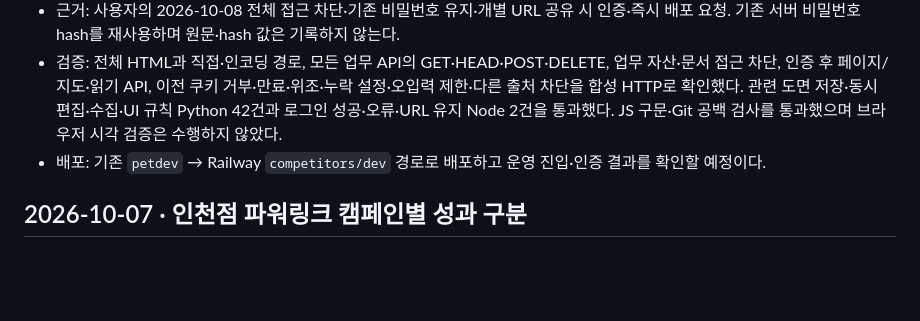
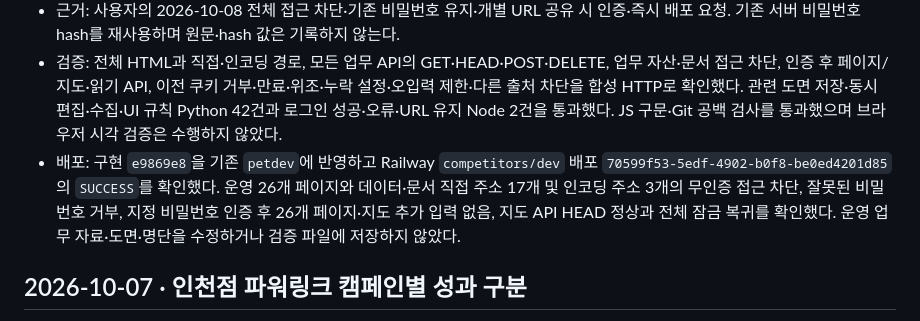
Before and after one commit to canonnam/competitors, a Markdown page: docs/CHANGELOG.md, the part around the change. Drawn GitHub-style; blank space fills up the shorter version.

```diff
--- a/docs/CHANGELOG.md
+++ b/docs/CHANGELOG.md
@@ -11,7 +11,7 @@
 - 같은 브라우저에서 24시간 공통 인증을 유지한다. 모든 업무 API·데이터 스크립트·문서 직접 주소도 서버에서 인증하며 캐시하지 않는다. 이전 지도 전용 쿠키는 공통 인증으로 인정하지 않는다. 지도 더보기의 잠금 동작도 지식 창고 전체에 적용한다. 기존 홈페이지 접수의 서버 비밀 인증은 유지한다.
 - 근거: 사용자의 2026-10-08 전체 접근 차단·기존 비밀번호 유지·개별 URL 공유 시 인증·즉시 배포 요청. 기존 서버 비밀번호 hash를 재사용하며 원문·hash 값은 기록하지 않는다.
 - 검증: 전체 HTML과 직접·인코딩 경로, 모든 업무 API의 GET·HEAD·POST·DELETE, 업무 자산·문서 접근 차단, 인증 후 페이지/지도·읽기 API, 이전 쿠키 거부·만료·위조·누락 설정·오입력 제한·다른 출처 차단을 합성 HTTP로 확인했다. 관련 도면 저장·동시 편집·수집·UI 규칙 Python 42건과 로그인 성공·오류·URL 유지 Node 2건을 통과했다. JS 구문·Git 공백 검사를 통과했으며 브라우저 시각 검증은 수행하지 않았다.
-- 배포: 기존 `petdev` → Railway `competitors/dev` 경로로 배포하고 운영 진입·인증 결과를 확인할 예정이다.
+- 배포: 구현 `e9869e8`을 기존 `petdev`에 반영하고 Railway `competitors/dev` 배포 `70599f53-5edf-4902-b0f8-be0ed4201d85`의 `SUCCESS`를 확인했다. 운영 26개 페이지와 데이터·문서 직접 주소 17개 및 인코딩 주소 3개의 무인증 접근 차단, 잘못된 비밀번호 거부, 지정 비밀번호 인증 후 26개 페이지·지도 추가 입력 없음, 지도 API HEAD 정상과 전체 잠금 복귀를 확인했다. 운영 업무 자료·도면·명단을 수정하거나 검증 파일에 저장하지 않았다.
 
 ## 2026-10-07 · 인천점 파워링크 캠페인별 성과 구분
 
```
Also changed, not shown: docs/DEVELOPMENT_ENVIRONMENT.md (+2 -2 lines).
